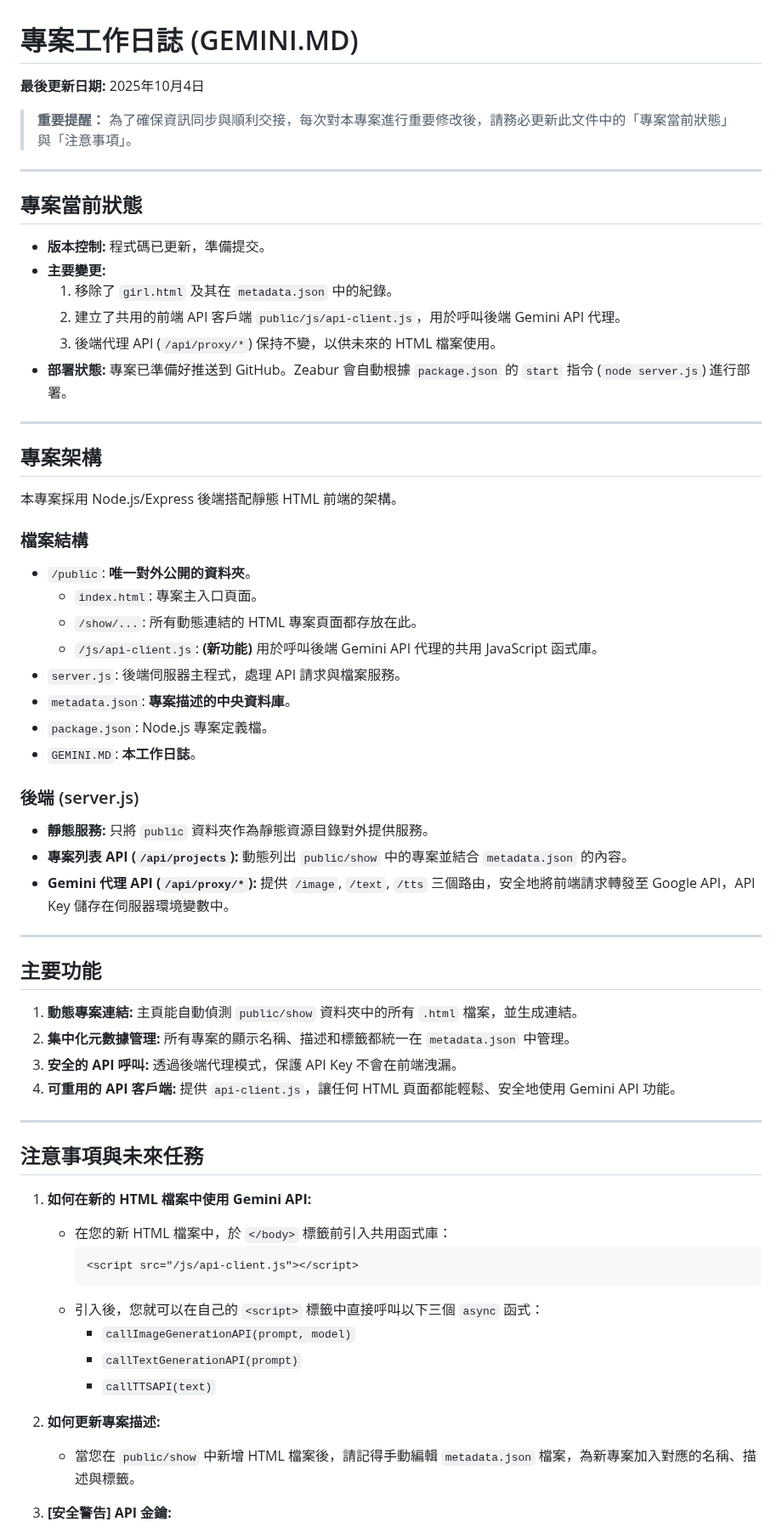
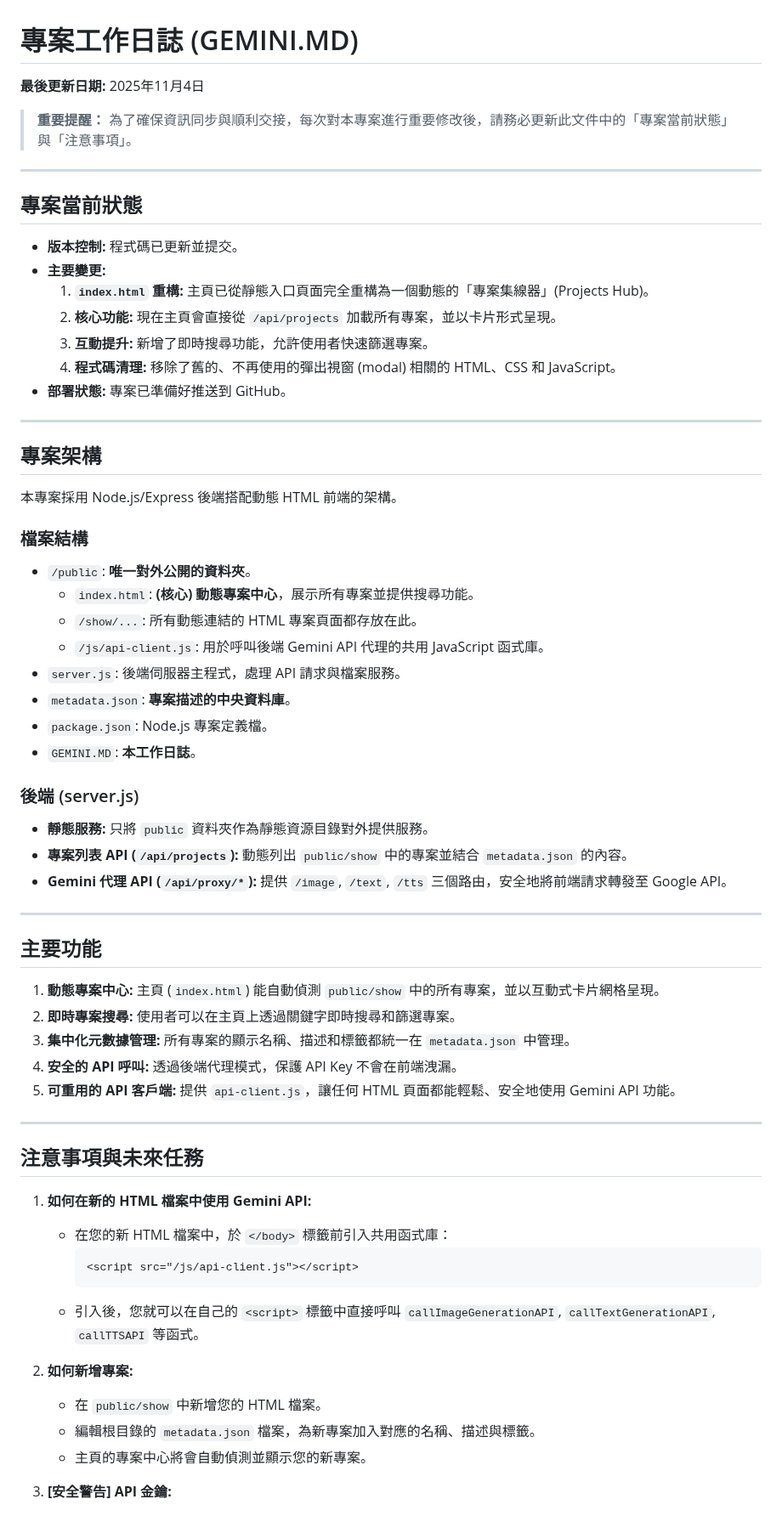
Before and after one commit to LayorX/web_temp, a Markdown page: GEMINI.MD, the part around the change. Shown at 85% size. Rendered like a GitHub page.

Commit message:
docs: 更新專案日誌以反映新的 UI 架構

````diff
--- a/GEMINI.MD
+++ b/GEMINI.MD
@@ -1,6 +1,6 @@
 # 專案工作日誌 (GEMINI.MD)
 
-**最後更新日期:** 2025年10月4日
+**最後更新日期:** 2025年11月4日
 
 > **重要提醒：** 為了確保資訊同步與順利交接，每次對本專案進行重要修改後，請務必更新此文件中的「專案當前狀態」與「注意事項」。
 
@@ -8,25 +8,26 @@
 
 ## 專案當前狀態
 
-- **版本控制:** 程式碼已更新，準備提交。
+- **版本控制:** 程式碼已更新並提交。
 - **主要變更:**
-    1. 移除了 `girl.html` 及其在 `metadata.json` 中的紀錄。
-    2. 建立了共用的前端 API 客戶端 `public/js/api-client.js`，用於呼叫後端 Gemini API 代理。
-    3. 後端代理 API (`/api/proxy/*`) 保持不變，以供未來的 HTML 檔案使用。
-- **部署狀態:** 專案已準備好推送到 GitHub。Zeabur 會自動根據 `package.json` 的 `start` 指令 (`node server.js`) 進行部署。
+    1. **`index.html` 重構:** 主頁已從靜態入口頁面完全重構為一個動態的「專案集線器」(Projects Hub)。
+    2. **核心功能:** 現在主頁會直接從 `/api/projects` 加載所有專案，並以卡片形式呈現。
+    3. **互動提升:** 新增了即時搜尋功能，允許使用者快速篩選專案。
+    4. **程式碼清理:** 移除了舊的、不再使用的彈出視窗 (modal) 相關的 HTML、CSS 和 JavaScript。
+- **部署狀態:** 專案已準備好推送到 GitHub。
 
 ---
 
 ## 專案架構
 
-本專案採用 Node.js/Express 後端搭配靜態 HTML 前端的架構。
+本專案採用 Node.js/Express 後端搭配動態 HTML 前端的架構。
 
 ### 檔案結構
 
 - `/public`: **唯一對外公開的資料夾**。
-    - `index.html`: 專案主入口頁面。
+    - `index.html`: **(核心) 動態專案中心**，展示所有專案並提供搜尋功能。
     - `/show/...`: 所有動態連結的 HTML 專案頁面都存放在此。
-    - `/js/api-client.js`: **(新功能)** 用於呼叫後端 Gemini API 代理的共用 JavaScript 函式庫。
+    - `/js/api-client.js`: 用於呼叫後端 Gemini API 代理的共用 JavaScript 函式庫。
 - `server.js`: 後端伺服器主程式，處理 API 請求與檔案服務。
 - `metadata.json`: **專案描述的中央資料庫**。
 - `package.json`: Node.js 專案定義檔。
@@ -36,16 +37,17 @@
 
 - **靜態服務:** 只將 `public` 資料夾作為靜態資源目錄對外提供服務。
 - **專案列表 API (`/api/projects`):** 動態列出 `public/show` 中的專案並結合 `metadata.json` 的內容。
-- **Gemini 代理 API (`/api/proxy/*`):** 提供 `/image`, `/text`, `/tts` 三個路由，安全地將前端請求轉發至 Google API，API Key 儲存在伺服器環境變數中。
+- **Gemini 代理 API (`/api/proxy/*`):** 提供 `/image`, `/text`, `/tts` 三個路由，安全地將前端請求轉發至 Google API。
 
 ---
 
 ## 主要功能
 
-1.  **動態專案連結:** 主頁能自動偵測 `public/show` 資料夾中的所有 `.html` 檔案，並生成連結。
-2.  **集中化元數據管理:** 所有專案的顯示名稱、描述和標籤都統一在 `metadata.json` 中管理。
-3.  **安全的 API 呼叫:** 透過後端代理模式，保護 API Key 不會在前端洩漏。
-4.  **可重用的 API 客戶端:** 提供 `api-client.js`，讓任何 HTML 頁面都能輕鬆、安全地使用 Gemini API 功能。
+1.  **動態專案中心:** 主頁 (`index.html`) 能自動偵測 `public/show` 中的所有專案，並以互動式卡片網格呈現。
+2.  **即時專案搜尋:** 使用者可以在主頁上透過關鍵字即時搜尋和篩選專案。
+3.  **集中化元數據管理:** 所有專案的顯示名稱、描述和標籤都統一在 `metadata.json` 中管理。
+4.  **安全的 API 呼叫:** 透過後端代理模式，保護 API Key 不會在前端洩漏。
+5.  **可重用的 API 客戶端:** 提供 `api-client.js`，讓任何 HTML 頁面都能輕鬆、安全地使用 Gemini API 功能。
 
 ---
 
@@ -56,13 +58,12 @@
       ```html
       <script src="/js/api-client.js"></script>
       ```
-    - 引入後，您就可以在自己的 `<script>` 標籤中直接呼叫以下三個 `async` 函式：
-      - `callImageGenerationAPI(prompt, model)`
-      - `callTextGenerationAPI(prompt)`
-      - `callTTSAPI(text)`
+    - 引入後，您就可以在自己的 `<script>` 標籤中直接呼叫 `callImageGenerationAPI`, `callTextGenerationAPI`, `callTTSAPI` 等函式。
 
-2.  **如何更新專案描述:**
-    - 當您在 `public/show` 中新增 HTML 檔案後，請記得手動編輯 `metadata.json` 檔案，為新專案加入對應的名稱、描述與標籤。
+2.  **如何新增專案:**
+    - 在 `public/show` 中新增您的 HTML 檔案。
+    - 編輯根目錄的 `metadata.json` 檔案，為新專案加入對應的名稱、描述與標籤。
+    - 主頁的專案中心將會自動偵測並顯示您的新專案。
 
 3.  **[安全警告] API 金鑰:**
     - 專案中仍有 `TKVv0_old.html` 檔案包含舊的 API Key 邏輯，雖然目前未使用，但未來若要重新啟用，建議比照 `api-client.js` 的模式進行重構。
````
